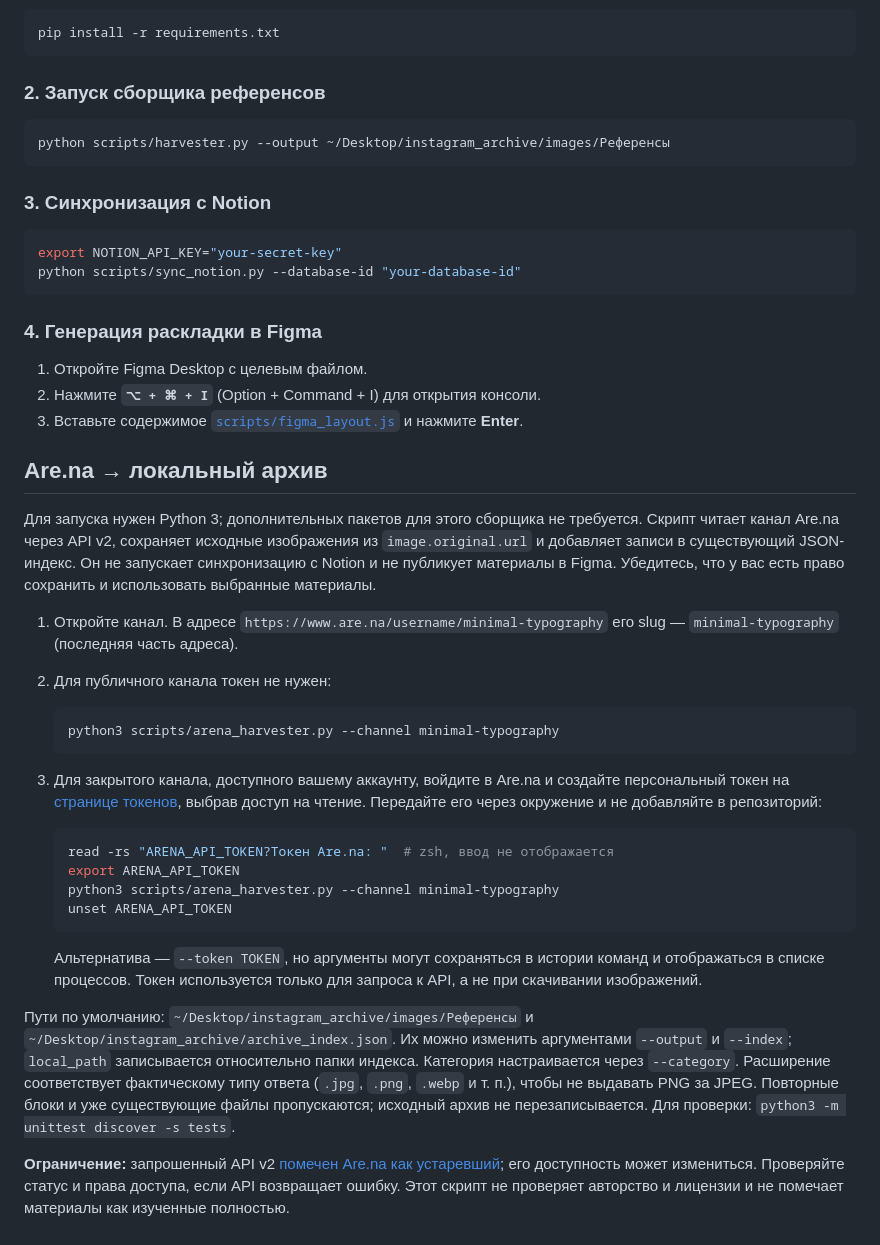
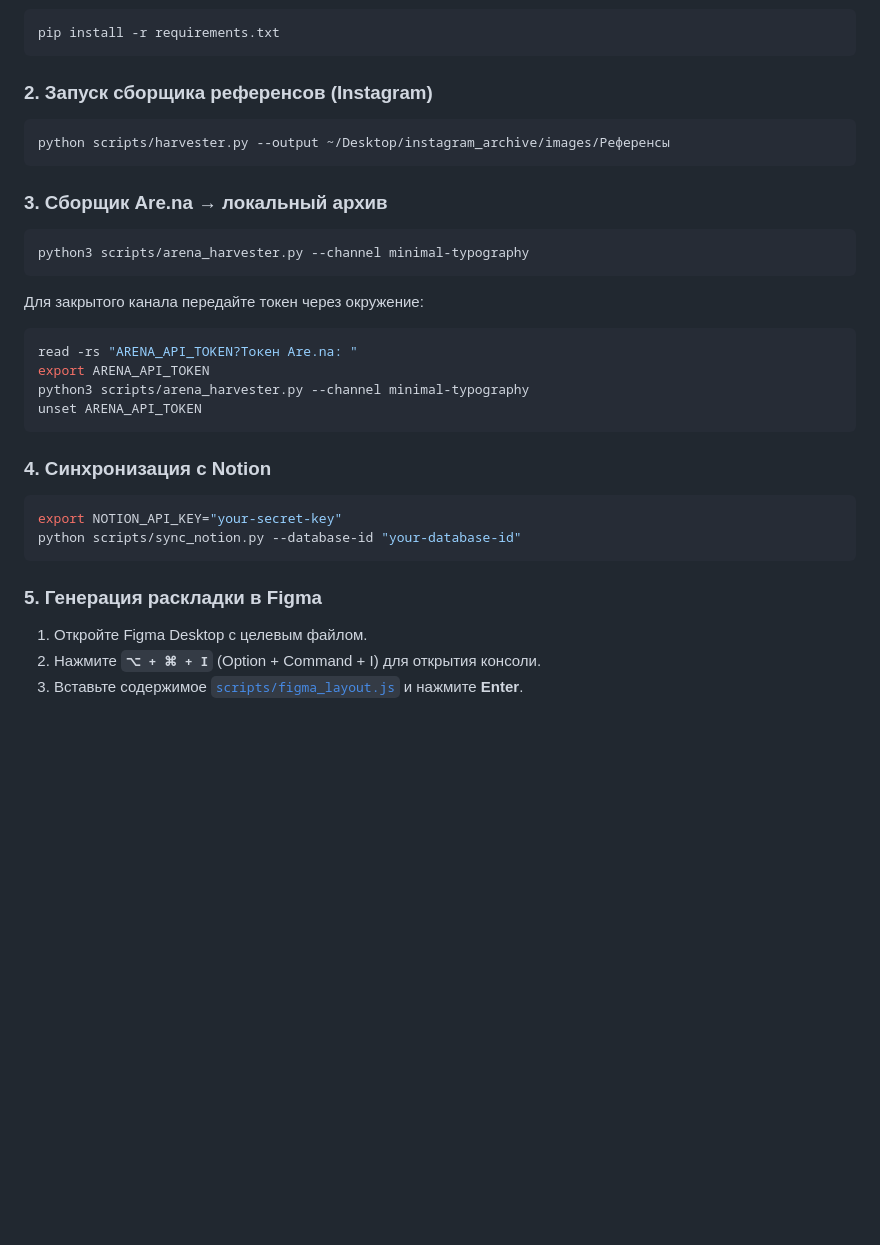
Before and after one commit to therealfullmetal55555/visual-reference-pipeline, a Markdown page: README.md, the part around one of its changes. GitHub-like rendering; blank space fills up the shorter version.

````diff
--- a/README.md
+++ b/README.md
@@ -100,45 +114,31 @@ visual-reference-pipeline/
 pip install -r requirements.txt
 ```
 
-### 2. Запуск сборщика референсов
+### 2. Запуск сборщика референсов (Instagram)
 ```bash
 python scripts/harvester.py --output ~/Desktop/instagram_archive/images/Референсы
 ```
 
-### 3. Синхронизация с Notion
+### 3. Сборщик Are.na → локальный архив
+```bash
+python3 scripts/arena_harvester.py --channel minimal-typography
+```
+
+Для закрытого канала передайте токен через окружение:
+```bash
+read -rs "ARENA_API_TOKEN?Токен Are.na: "
+export ARENA_API_TOKEN
+python3 scripts/arena_harvester.py --channel minimal-typography
+unset ARENA_API_TOKEN
+```
+
+### 4. Синхронизация с Notion
 ```bash
 export NOTION_API_KEY="your-secret-key"
 python scripts/sync_notion.py --database-id "your-database-id"
 ```
 
-### 4. Генерация раскладки в Figma
+### 5. Генерация раскладки в Figma
 1. Откройте Figma Desktop с целевым файлом.
 2. Нажмите **`⌥ + ⌘ + I`** (Option + Command + I) для открытия консоли.
 3. Вставьте содержимое [`scripts/figma_layout.js`](scripts/figma_layout.js) и нажмите **Enter**.
-
-
-## Are.na → локальный архив
-
-Для запуска нужен Python 3; дополнительных пакетов для этого сборщика не требуется. Скрипт читает канал Are.na через API v2, сохраняет исходные изображения из `image.original.url` и добавляет записи в существующий JSON-индекс. Он не запускает синхронизацию с Notion и не публикует материалы в Figma. Убедитесь, что у вас есть право сохранить и использовать выбранные материалы.
-
-1. Откройте канал. В адресе `https://www.are.na/username/minimal-typography` его slug — `minimal-typography` (последняя часть адреса).
-2. Для публичного канала токен не нужен:
-
-   ```bash
-   python3 scripts/arena_harvester.py --channel minimal-typography
-   ```
-
-3. Для закрытого канала, доступного вашему аккаунту, войдите в Are.na и создайте персональный токен на [странице токенов](https://www.are.na/developers/personal-access-tokens), выбрав доступ на чтение. Передайте его через окружение и не добавляйте в репозиторий:
-
-   ```bash
-   read -rs "ARENA_API_TOKEN?Токен Are.na: "  # zsh, ввод не отображается
-   export ARENA_API_TOKEN
-   python3 scripts/arena_harvester.py --channel minimal-typography
-   unset ARENA_API_TOKEN
-   ```
-
-   Альтернатива — `--token TOKEN`, но аргументы могут сохраняться в истории команд и отображаться в списке процессов. Токен используется только для запроса к API, а не при скачивании изображений.
-
-Пути по умолчанию: `~/Desktop/instagram_archive/images/Референсы` и `~/Desktop/instagram_archive/archive_index.json`. Их можно изменить аргументами `--output` и `--index`; `local_path` записывается относительно папки индекса. Категория настраивается через `--category`. Расширение соответствует фактическому типу ответа (`.jpg`, `.png`, `.webp` и т. п.), чтобы не выдавать PNG за JPEG. Повторные блоки и уже существующие файлы пропускаются; исходный архив не перезаписывается. Для проверки: `python3 -m unittest discover -s tests`.
-
-**Ограничение:** запрошенный API v2 [помечен Are.na как устаревший](https://dev.are.na/documentation); его доступность может измениться. Проверяйте статус и права доступа, если API возвращает ошибку. Этот скрипт не проверяет авторство и лицензии и не помечает материалы как изученные полностью.
````
Also changed, not shown: other parts of README.md (+25 -11 lines), assets/visual-reference-workflow-collage-3.png (added), assets/visual-reference-workflow-collage.png (added), assets/visual-reference-workflow-cover-final.png (added), 1 other file.
